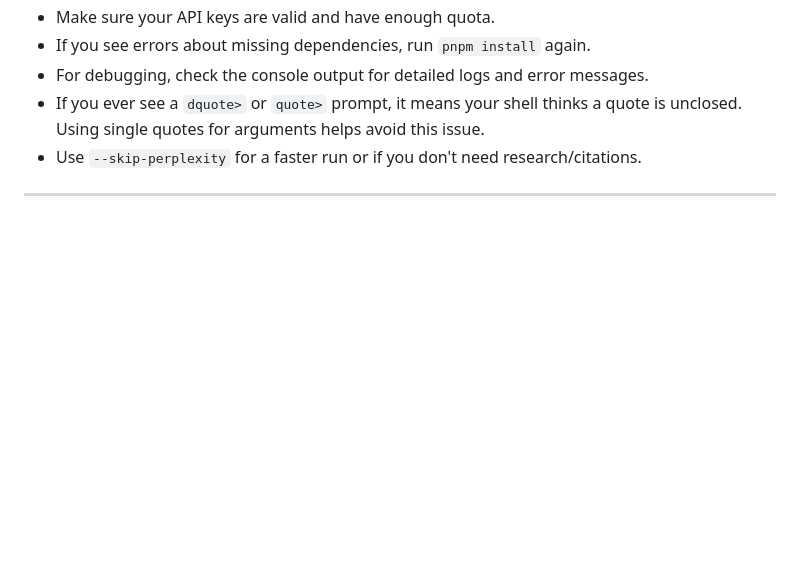
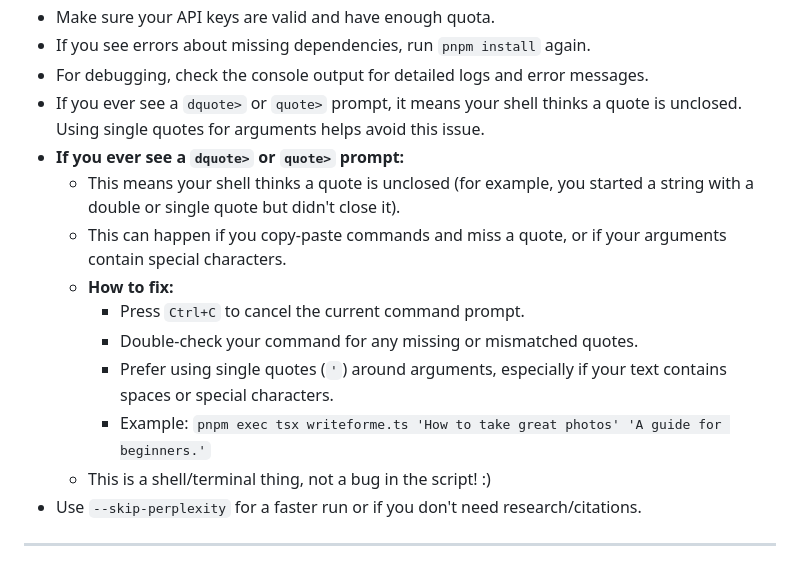
Before and after one commit to titofebus/wrtr, a Markdown page: README.md, the part around the change. Rendered like a GitHub page; blank space fills up the shorter version.

Commit message:
docs: add troubleshooting note for quote/dquote shell prompt issue

```diff
--- a/README.md
+++ b/README.md
@@ -106,6 +106,15 @@ pnpm exec tsx replaceimage.ts "A new description for the hero image" [path/to/im
 - If you see errors about missing dependencies, run `pnpm install` again.
 - For debugging, check the console output for detailed logs and error messages.
 - If you ever see a `dquote>` or `quote>` prompt, it means your shell thinks a quote is unclosed. Using single quotes for arguments helps avoid this issue.
+- **If you ever see a `dquote>` or `quote>` prompt:**
+  - This means your shell thinks a quote is unclosed (for example, you started a string with a double or single quote but didn't close it).
+  - This can happen if you copy-paste commands and miss a quote, or if your arguments contain special characters.
+  - **How to fix:**
+    - Press `Ctrl+C` to cancel the current command prompt.
+    - Double-check your command for any missing or mismatched quotes.
+    - Prefer using single quotes (`'`) around arguments, especially if your text contains spaces or special characters.
+    - Example: `pnpm exec tsx writeforme.ts 'How to take great photos' 'A guide for beginners.'`
+  - This is a shell/terminal thing, not a bug in the script! :)
 - Use `--skip-perplexity` for a faster run or if you don't need research/citations.
 
 ---
```
